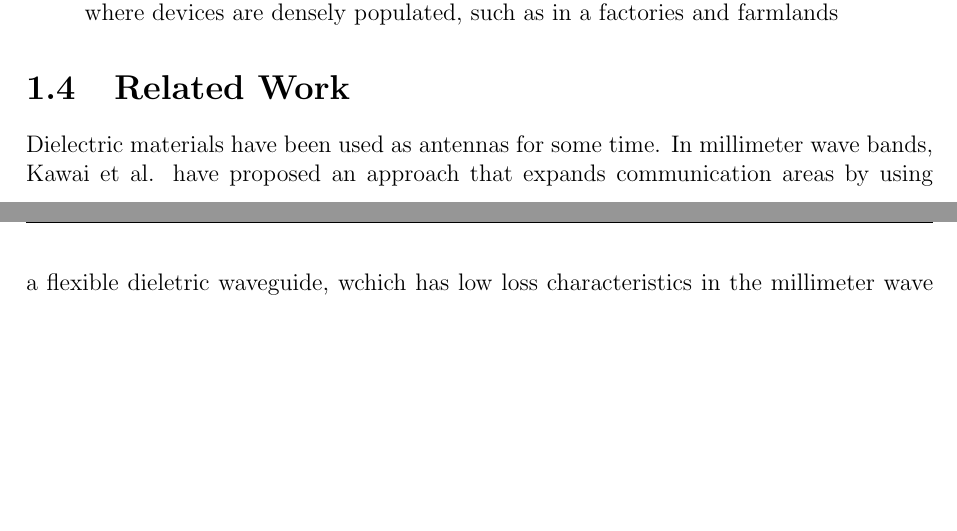
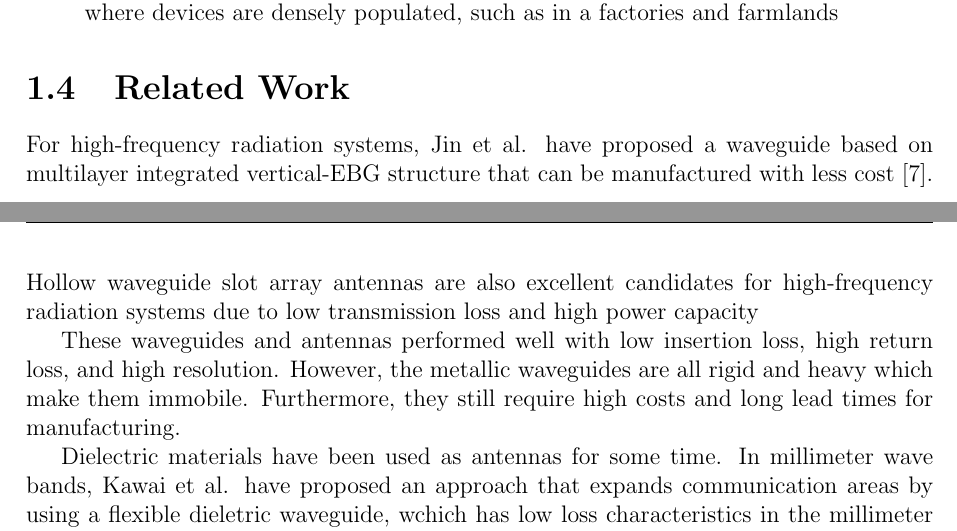
Before and after one commit to greenteabiscuit/lab-papers, a LaTeX thesis (english-ver/english-thesis.tex): two parts of pages 14 and 15 of 62, joined at a grey line, cut so that both start at the same text, the shorter picture padded with empty space. Compiled offline with pdfLaTeX.

Commit message:
add related work

```diff
--- a/english-ver/english-thesis.tex
+++ b/english-ver/english-thesis.tex
@@ -342,6 +342,22 @@ advantages in the following aspects.
 \end{itemize}
 
 \section{Related Work}
+
+For high-frequency radiation systems,
+Jin et al. have proposed a waveguide
+based on multilayer integrated vertical-EBG structure
+that can be manufactured with less cost
+\cite{9538996}.
+Hollow waveguide slot array antennas are also
+excellent candidates for high-frequency radiation systems due to low
+transmission loss and high power capacity
+
+These waveguides and antennas performed well with
+low insertion loss, high return
+loss, and high resolution.
+However, the metallic waveguides are all rigid and heavy
+which make them immobile.
+Furthermore, they still require high costs and long lead times for manufacturing.
 
 Dielectric materials have been used as antennas for some time.
 In millimeter wave bands, Kawai et al. have proposed an approach that expands
```
Also changed, not shown: english-ver/common_bibliography.bib (+1 -12 lines).
